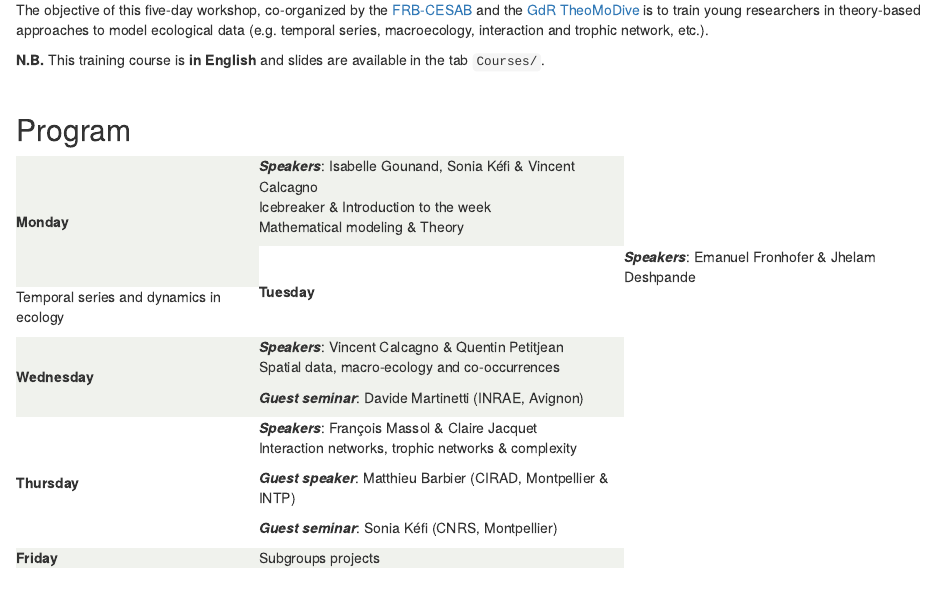
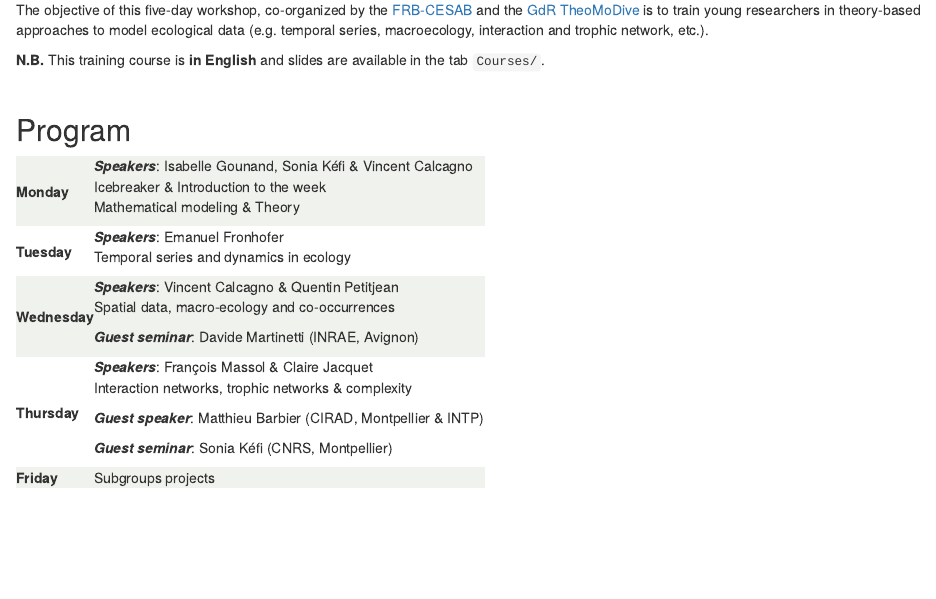
Before and after one commit to theodatasci/theodatasci.github.io, an R Markdown document (index.Rmd): the page in a window 1100 px wide, from 620 px down. Rendered offline with R 4.5, knitr and Pandoc, with nearby package versions; the code chunks are not run, so their results and figures are left out; drawn as R Markdown's standard HTML page in place of the format the file asks for.

Commit message:
update program

```diff
--- a/index.Rmd
+++ b/index.Rmd
@@ -78,7 +78,7 @@ is to train young researchers in theory-based approaches to model ecological dat
 <table>
 
   <tr style="background-color:#f0f2ed">
-    <td rowspan="4">**Monday**</td>
+    <td rowspan="3">**Monday**</td>
     <td>**_Speakers_**: Isabelle Gounand, Sonia Kéfi & Vincent Calcagno </td>
   </tr>
   <tr style="background-color:#f0f2ed">
@@ -101,7 +101,7 @@ is to train young researchers in theory-based approaches to model ecological dat
 
   <tr>
     <td rowspan="2">**Tuesday**</td>
-    <td>**_Speakers_**: Emanuel Fronhofer & Jhelam Deshpande </td>
+    <td>**_Speakers_**: Emanuel Fronhofer</td>
   </tr>
   <tr>
     <td>Temporal series and dynamics in ecology
```
